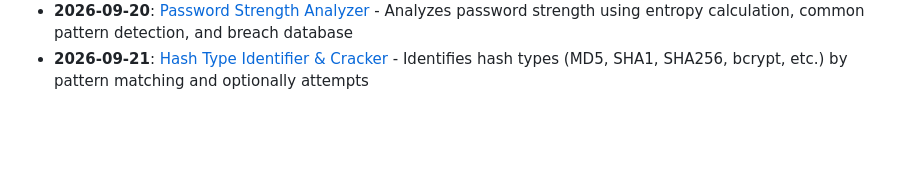
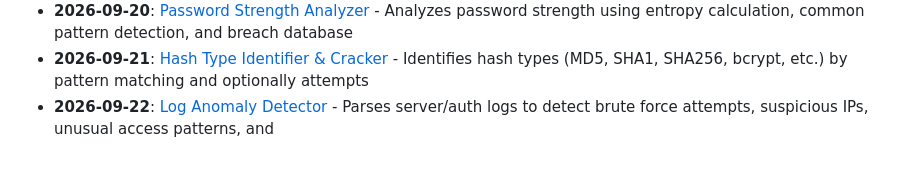
Before and after one commit to Vikrant892/security-toolkit, a Markdown page: logs/2026-09.md, the part around the change. GitHub-like rendering; blank space fills up the shorter version.

Commit message:
feat: add Log Anomaly Detector (cybersecurity) - 2026-09-22
Daily auto-generated security & data engineering tool.
Part of the Security Toolkit daily contribution series.

```diff
--- a/logs/2026-09.md
+++ b/logs/2026-09.md
@@ -21,3 +21,4 @@
 - **2026-09-19**: [Git Repository Analyzer](../tools/automation/git_repo_analyzer) - Analyzes git repositories for commit patterns, contributor stats, code churn, and generates insights
 - **2026-09-20**: [Password Strength Analyzer](../tools/cybersecurity/password_strength_analyzer) - Analyzes password strength using entropy calculation, common pattern detection, and breach database
 - **2026-09-21**: [Hash Type Identifier & Cracker](../tools/cybersecurity/hash_identifier) - Identifies hash types (MD5, SHA1, SHA256, bcrypt, etc.) by pattern matching and optionally attempts
+- **2026-09-22**: [Log Anomaly Detector](../tools/cybersecurity/log_anomaly_detector) - Parses server/auth logs to detect brute force attempts, suspicious IPs, unusual access patterns, and
```
Also changed, not shown: CATALOG.md (+1 -0 lines), 1 other file.
